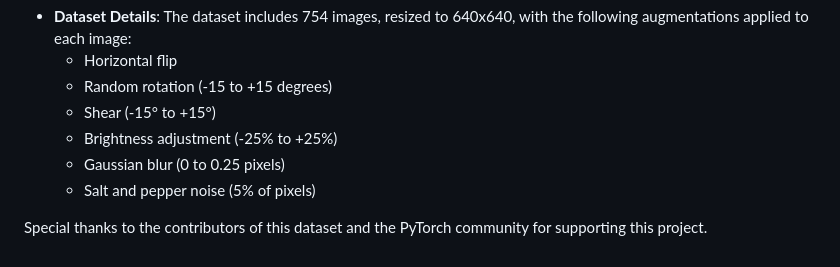
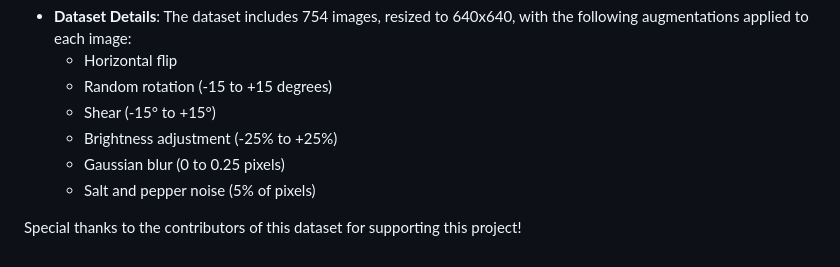
Before and after one commit to yugalpatel/Acne-Classification, a Markdown page: README.md, the part around the change. Drawn GitHub-style.

```diff
--- a/README.md
+++ b/README.md
@@ -139,4 +139,4 @@ This project was made possible by the **[Acne Type Classification Dataset](https
   - Gaussian blur (0 to 0.25 pixels)
   - Salt and pepper noise (5% of pixels)
 
-Special thanks to the contributors of this dataset and the PyTorch community for supporting this project.
+Special thanks to the contributors of this dataset for supporting this project!
```
